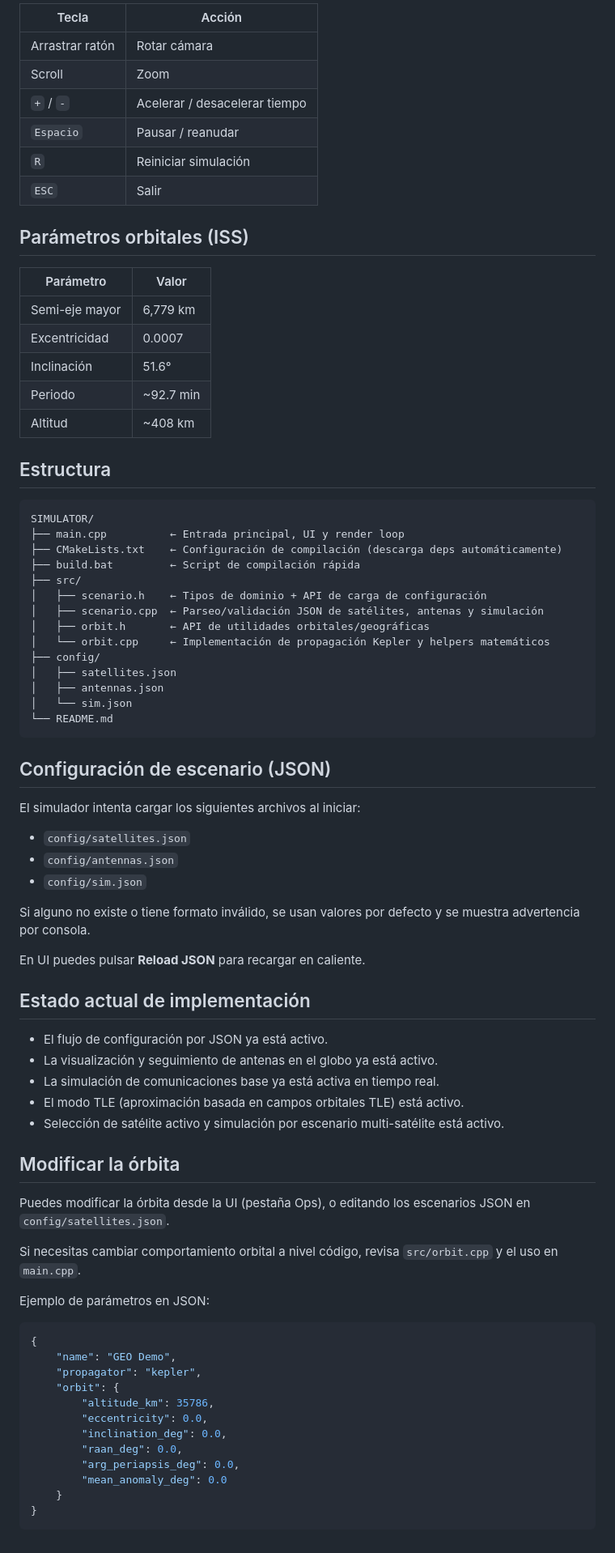
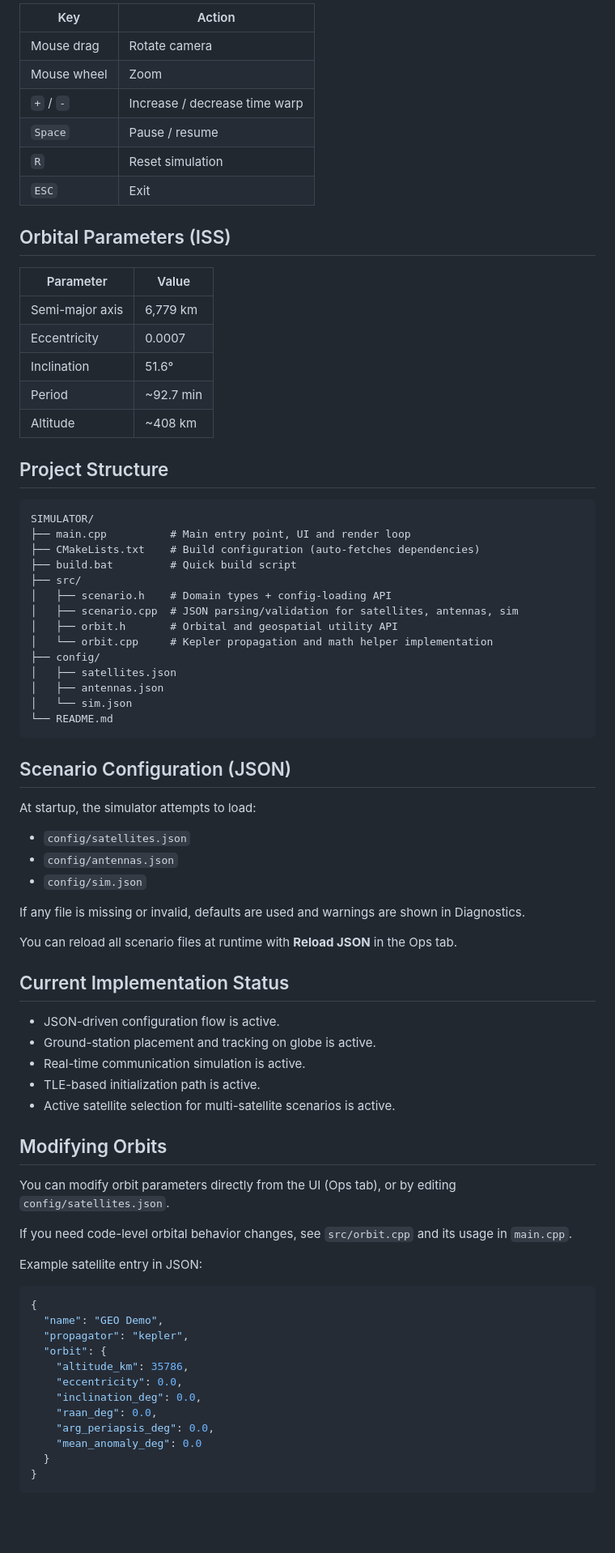
Before and after one commit to Ninjalice/Satellite-Downlink-Simulator, a Markdown page: README.md, the part around one of its changes. Shown at 81% size. Rendered like a GitHub page; blank space fills up the shorter version.

````diff
--- a/README.md
+++ b/README.md
@@ -52,35 +54,35 @@ Release\simulator.exe
 
-| Tecla           | Acción                        |
-| --------------- | ----------------------------- |
-| Arrastrar ratón | Rotar cámara                  |
-| Scroll          | Zoom                          |
-| `+` / `-`       | Acelerar / desacelerar tiempo |
-| `Espacio`       | Pausar / reanudar             |
-| `R`             | Reiniciar simulación          |
-| `ESC`           | Salir                         |
+| Key         | Action                        |
+| ----------- | ----------------------------- |
+| Mouse drag  | Rotate camera                 |
+| Mouse wheel | Zoom                          |
+| `+` / `-`   | Increase / decrease time warp |
+| `Space`     | Pause / resume                |
+| `R`         | Reset simulation              |
+| `ESC`       | Exit                          |
 
-## Parámetros orbitales (ISS)
+## Orbital Parameters (ISS)
 
-| Parámetro      | Valor     |
-| -------------- | --------- |
-| Semi-eje mayor | 6,779 km  |
-| Excentricidad  | 0.0007    |
-| Inclinación    | 51.6°     |
-| Periodo        | ~92.7 min |
-| Altitud        | ~408 km   |
+| Parameter       | Value     |
+| --------------- | --------- |
+| Semi-major axis | 6,779 km  |
+| Eccentricity    | 0.0007    |
+| Inclination     | 51.6°     |
+| Period          | ~92.7 min |
+| Altitude        | ~408 km   |
 
-## Estructura
+## Project Structure
 
-```
+```text
 SIMULATOR/
-├── main.cpp          ← Entrada principal, UI y render loop
-├── CMakeLists.txt    ← Configuración de compilación (descarga deps automáticamente)
-├── build.bat         ← Script de compilación rápida
+├── main.cpp          # Main entry point, UI and render loop
+├── CMakeLists.txt    # Build configuration (auto-fetches dependencies)
+├── build.bat         # Quick build script
 ├── src/
-│   ├── scenario.h    ← Tipos de dominio + API de carga de configuración
-│   ├── scenario.cpp  ← Parseo/validación JSON de satélites, antenas y simulación
-│   ├── orbit.h       ← API de utilidades orbitales/geográficas
-│   └── orbit.cpp     ← Implementación de propagación Kepler y helpers matemáticos
+│   ├── scenario.h    # Domain types + config-loading API
+│   ├── scenario.cpp  # JSON parsing/validation for satellites, antennas, sim
+│   ├── orbit.h       # Orbital and geospatial utility API
+│   └── orbit.cpp     # Kepler propagation and math helper implementation
 ├── config/
 │   ├── satellites.json
 │   ├── antennas.json
@@ -88,45 +90,45 @@ SIMULATOR/
 └── README.md
 ```
 
-## Configuración de escenario (JSON)
+## Scenario Configuration (JSON)
 
-El simulador intenta cargar los siguientes archivos al iniciar:
+At startup, the simulator attempts to load:
 
 - `config/satellites.json`
 - `config/antennas.json`
 - `config/sim.json`
 
-Si alguno no existe o tiene formato inválido, se usan valores por defecto y se muestra advertencia por consola.
+If any file is missing or invalid, defaults are used and warnings are shown in Diagnostics.
 
-En UI puedes pulsar **Reload JSON** para recargar en caliente.
+You can reload all scenario files at runtime with **Reload JSON** in the Ops tab.
 
-## Estado actual de implementación
+## Current Implementation Status
 
-- El flujo de configuración por JSON ya está activo.
-- La visualización y seguimiento de antenas en el globo ya está activo.
-- La simulación de comunicaciones base ya está activa en tiempo real.
-- El modo TLE (aproximación basada en campos orbitales TLE) está activo.
-- Selección de satélite activo y simulación por escenario multi-satélite está activo.
+- JSON-driven configuration flow is active.
+- Ground-station placement and tracking on globe is active.
+- Real-time communication simulation is active.
+- TLE-based initialization path is active.
+- Active satellite selection for multi-satellite scenarios is active.
 
-## Modificar la órbita
+## Modifying Orbits
 
-Puedes modificar la órbita desde la UI (pestaña Ops), o editando los escenarios JSON en `config/satellites.json`.
+You can modify orbit parameters directly from the UI (Ops tab), or by editing `config/satellites.json`.
 
-Si necesitas cambiar comportamiento orbital a nivel código, revisa `src/orbit.cpp` y el uso en `main.cpp`.
+If you need code-level orbital behavior changes, see `src/orbit.cpp` and its usage in `main.cpp`.
 
-Ejemplo de parámetros en JSON:
+Example satellite entry in JSON:
 
-```cpp
+```json
 {
-	"name": "GEO Demo",
-	"propagator": "kepler",
-	"orbit": {
-		"altitude_km": 35786,
-		"eccentricity": 0.0,
-		"inclination_deg": 0.0,
-		"raan_deg": 0.0,
-		"arg_periapsis_deg": 0.0,
-		"mean_anomaly_deg": 0.0
-	}
+  "name": "GEO Demo",
+  "propagator": "kepler",
+  "orbit": {
+    "altitude_km": 35786,
+    "eccentricity": 0.0,
+    "inclination_deg": 0.0,
+    "raan_deg": 0.0,
+    "arg_periapsis_deg": 0.0,
+    "mean_anomaly_deg": 0.0
+  }
 }
 ```
````
Also changed, not shown: other parts of README.md (+30 -28 lines), project_image.png (added), 3 other files.
